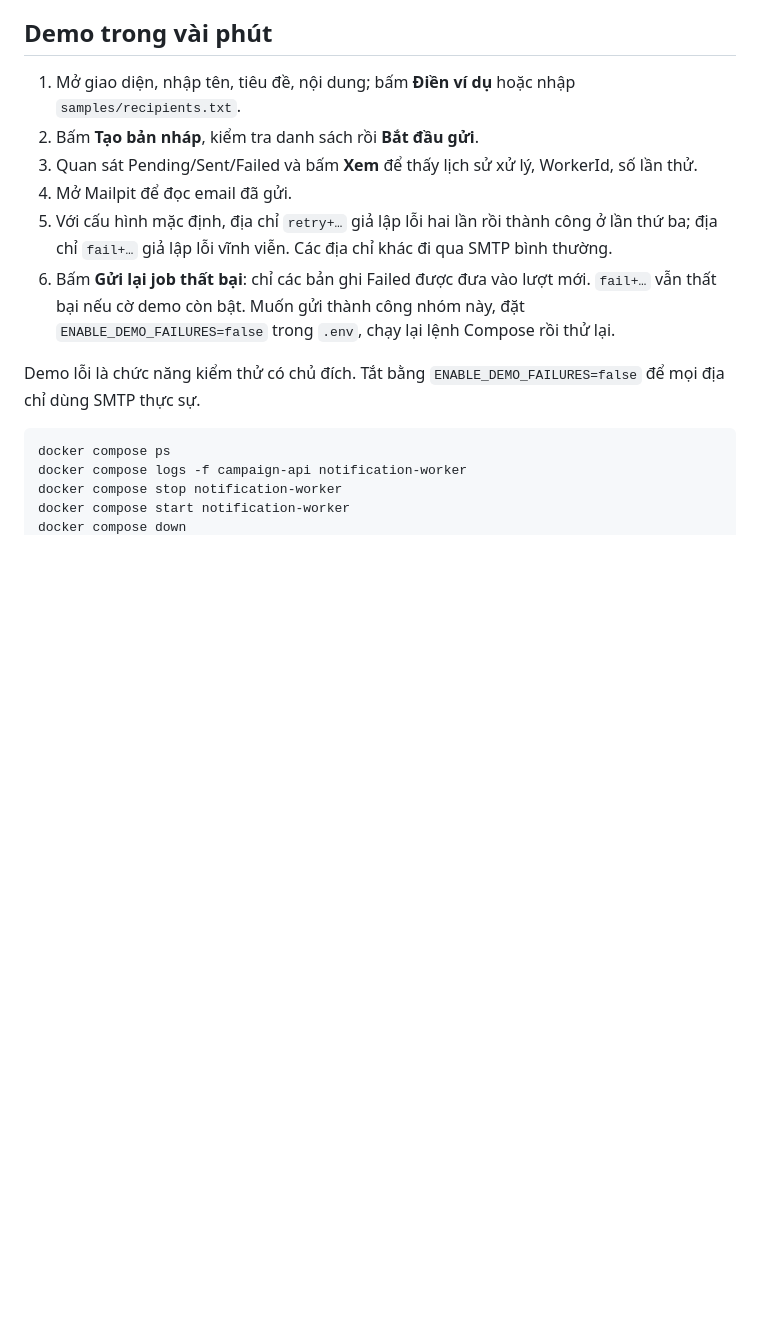
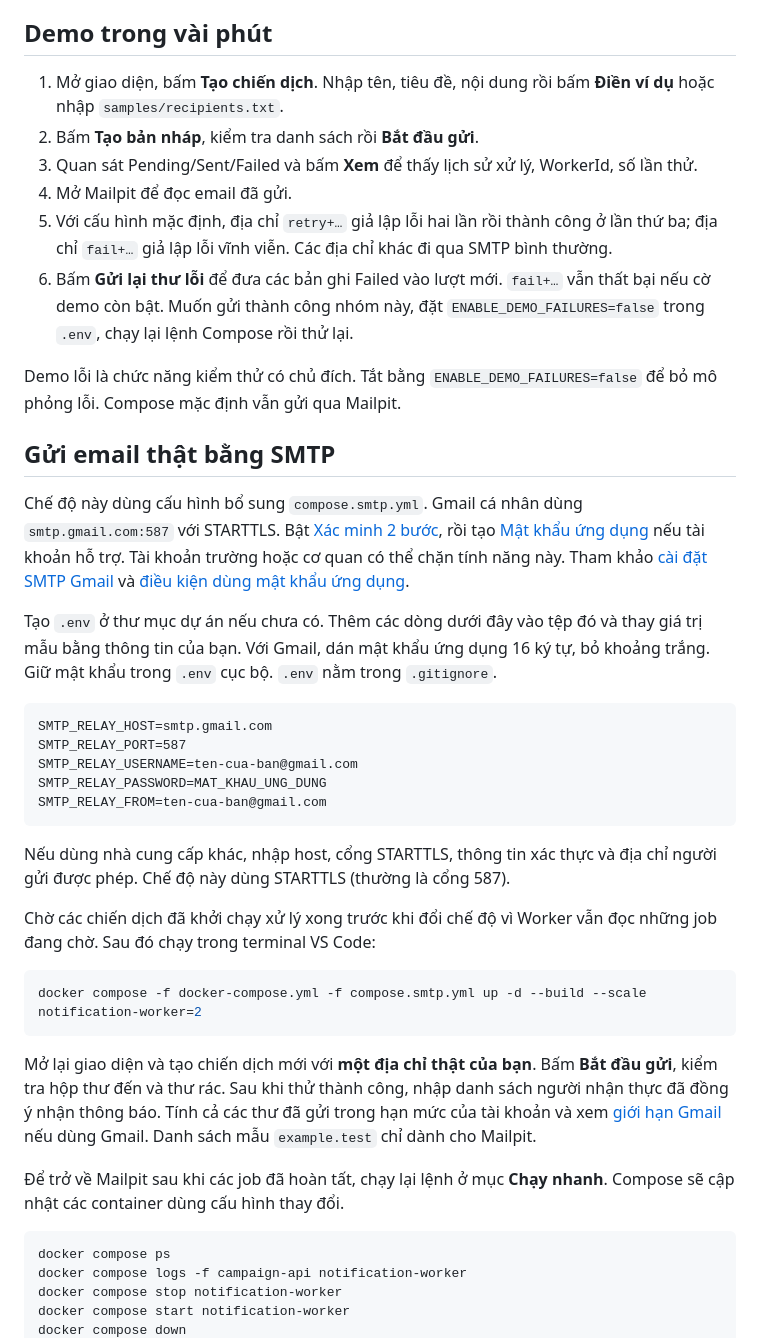
Before and after one commit to dtc245200349-collab/LuuQuangLuc-DTc245200349-DeTai11, a Markdown page: README.md, the part around one of its changes. Rendered like a GitHub page; blank space fills up the shorter version.

Commit message:
Redesign campaign dashboard and support real SMTP delivery

````diff
--- a/README.md
+++ b/README.md
@@ -27,14 +27,40 @@ Các cổng chỉ bind `127.0.0.1`. Mật khẩu mặc định là dữ liệu d
 
 ## Demo trong vài phút
 
-1. Mở giao diện, nhập tên, tiêu đề, nội dung; bấm **Điền ví dụ** hoặc nhập `samples/recipients.txt`.
+1. Mở giao diện, bấm **Tạo chiến dịch**. Nhập tên, tiêu đề, nội dung rồi bấm **Điền ví dụ** hoặc nhập `samples/recipients.txt`.
 2. Bấm **Tạo bản nháp**, kiểm tra danh sách rồi **Bắt đầu gửi**.
 3. Quan sát Pending/Sent/Failed và bấm **Xem** để thấy lịch sử xử lý, WorkerId, số lần thử.
 4. Mở Mailpit để đọc email đã gửi.
 5. Với cấu hình mặc định, địa chỉ `retry+…` giả lập lỗi hai lần rồi thành công ở lần thứ ba; địa chỉ `fail+…` giả lập lỗi vĩnh viễn. Các địa chỉ khác đi qua SMTP bình thường.
-6. Bấm **Gửi lại job thất bại**: chỉ các bản ghi Failed được đưa vào lượt mới. `fail+…` vẫn thất bại nếu cờ demo còn bật. Muốn gửi thành công nhóm này, đặt `ENABLE_DEMO_FAILURES=false` trong `.env`, chạy lại lệnh Compose rồi thử lại.
+6. Bấm **Gửi lại thư lỗi** để đưa các bản ghi Failed vào lượt mới. `fail+…` vẫn thất bại nếu cờ demo còn bật. Muốn gửi thành công nhóm này, đặt `ENABLE_DEMO_FAILURES=false` trong `.env`, chạy lại lệnh Compose rồi thử lại.
 
-Demo lỗi là chức năng kiểm thử có chủ đích. Tắt bằng `ENABLE_DEMO_FAILURES=false` để mọi địa chỉ dùng SMTP thực sự.
+Demo lỗi là chức năng kiểm thử có chủ đích. Tắt bằng `ENABLE_DEMO_FAILURES=false` để bỏ mô phỏng lỗi. Compose mặc định vẫn gửi qua Mailpit.
+
+## Gửi email thật bằng SMTP
+
+Chế độ này dùng cấu hình bổ sung `compose.smtp.yml`. Gmail cá nhân dùng `smtp.gmail.com:587` với STARTTLS. Bật [Xác minh 2 bước](https://support.google.com/mail/answer/185839), rồi tạo [Mật khẩu ứng dụng](https://myaccount.google.com/apppasswords) nếu tài khoản hỗ trợ. Tài khoản trường hoặc cơ quan có thể chặn tính năng này. Tham khảo [cài đặt SMTP Gmail](https://support.google.com/mail/answer/7104828) và [điều kiện dùng mật khẩu ứng dụng](https://support.google.com/accounts/answer/185833).
+
+Tạo `.env` ở thư mục dự án nếu chưa có. Thêm các dòng dưới đây vào tệp đó và thay giá trị mẫu bằng thông tin của bạn. Với Gmail, dán mật khẩu ứng dụng 16 ký tự, bỏ khoảng trắng. Giữ mật khẩu trong `.env` cục bộ. `.env` nằm trong `.gitignore`.
+
+```dotenv
+SMTP_RELAY_HOST=smtp.gmail.com
+SMTP_RELAY_PORT=587
+SMTP_RELAY_USERNAME=ten-cua-ban@gmail.com
+SMTP_RELAY_PASSWORD=MAT_KHAU_UNG_DUNG
+SMTP_RELAY_FROM=ten-cua-ban@gmail.com
+```
+
+Nếu dùng nhà cung cấp khác, nhập host, cổng STARTTLS, thông tin xác thực và địa chỉ người gửi được phép. Chế độ này dùng STARTTLS (thường là cổng 587).
+
+Chờ các chiến dịch đã khởi chạy xử lý xong trước khi đổi chế độ vì Worker vẫn đọc những job đang chờ. Sau đó chạy trong terminal VS Code:
+
+```powershell
+docker compose -f docker-compose.yml -f compose.smtp.yml up -d --build --scale notification-worker=2
+```
+
+Mở lại giao diện và tạo chiến dịch mới với **một địa chỉ thật của bạn**. Bấm **Bắt đầu gửi**, kiểm tra hộp thư đến và thư rác. Sau khi thử thành công, nhập danh sách người nhận thực đã đồng ý nhận thông báo. Tính cả các thư đã gửi trong hạn mức của tài khoản và xem [giới hạn Gmail](https://support.google.com/mail/answer/22839) nếu dùng Gmail. Danh sách mẫu `example.test` chỉ dành cho Mailpit.
+
+Để trở về Mailpit sau khi các job đã hoàn tất, chạy lại lệnh ở mục **Chạy nhanh**. Compose sẽ cập nhật các container dùng cấu hình thay đổi.
 
 ```sh
 docker compose ps
````
Also changed, not shown: other parts of README.md (+1 -1 lines), docs/images/dashboard-desktop.png, docs/images/dashboard-mobile.png, 8 other files.
